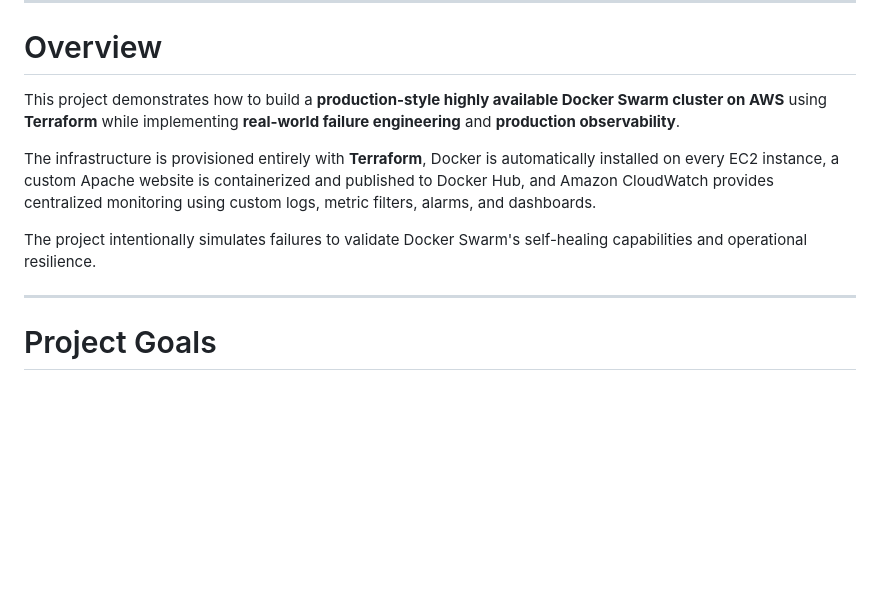
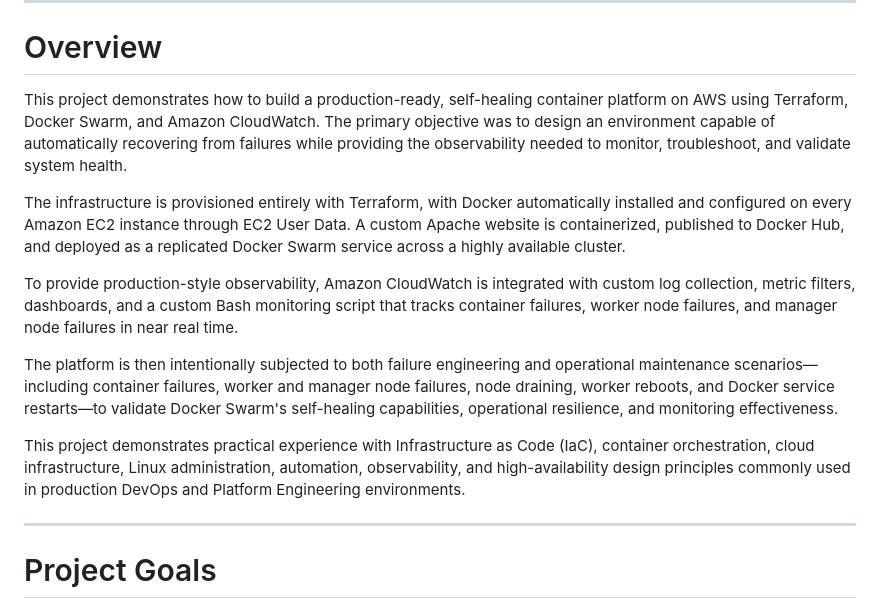
Before and after one commit to KHard2Bme/Engineering-for-failure-Docker-Swarm, a Markdown page: README.md, the part around the change. Drawn GitHub-style; blank space fills up the shorter version.

Commit message:
Revise README for clarity on project goals and setup
Updated project overview to clarify objectives and technologies used.

```diff
--- a/README.md
+++ b/README.md
@@ -12,11 +12,15 @@
 
 # Overview
 
-This project demonstrates how to build a **production-style highly available Docker Swarm cluster on AWS** using **Terraform** while implementing **real-world failure engineering** and **production observability**.
+This project demonstrates how to build a production-ready, self-healing container platform on AWS using Terraform, Docker Swarm, and Amazon CloudWatch. The primary objective was to design an environment capable of automatically recovering from failures while providing the observability needed to monitor, troubleshoot, and validate system health.
 
-The infrastructure is provisioned entirely with **Terraform**, Docker is automatically installed on every EC2 instance, a custom Apache website is containerized and published to Docker Hub, and Amazon CloudWatch provides centralized monitoring using custom logs, metric filters, alarms, and dashboards.
+The infrastructure is provisioned entirely with Terraform, with Docker automatically installed and configured on every Amazon EC2 instance through EC2 User Data. A custom Apache website is containerized, published to Docker Hub, and deployed as a replicated Docker Swarm service across a highly available cluster.
 
-The project intentionally simulates failures to validate Docker Swarm's self-healing capabilities and operational resilience.
+To provide production-style observability, Amazon CloudWatch is integrated with custom log collection, metric filters, dashboards, and a custom Bash monitoring script that tracks container failures, worker node failures, and manager node failures in near real time.
+
+The platform is then intentionally subjected to both failure engineering and operational maintenance scenarios—including container failures, worker and manager node failures, node draining, worker reboots, and Docker service restarts—to validate Docker Swarm's self-healing capabilities, operational resilience, and monitoring effectiveness.
+
+This project demonstrates practical experience with Infrastructure as Code (IaC), container orchestration, cloud infrastructure, Linux administration, automation, observability, and high-availability design principles commonly used in production DevOps and Platform Engineering environments.
 
 ---
 
```
